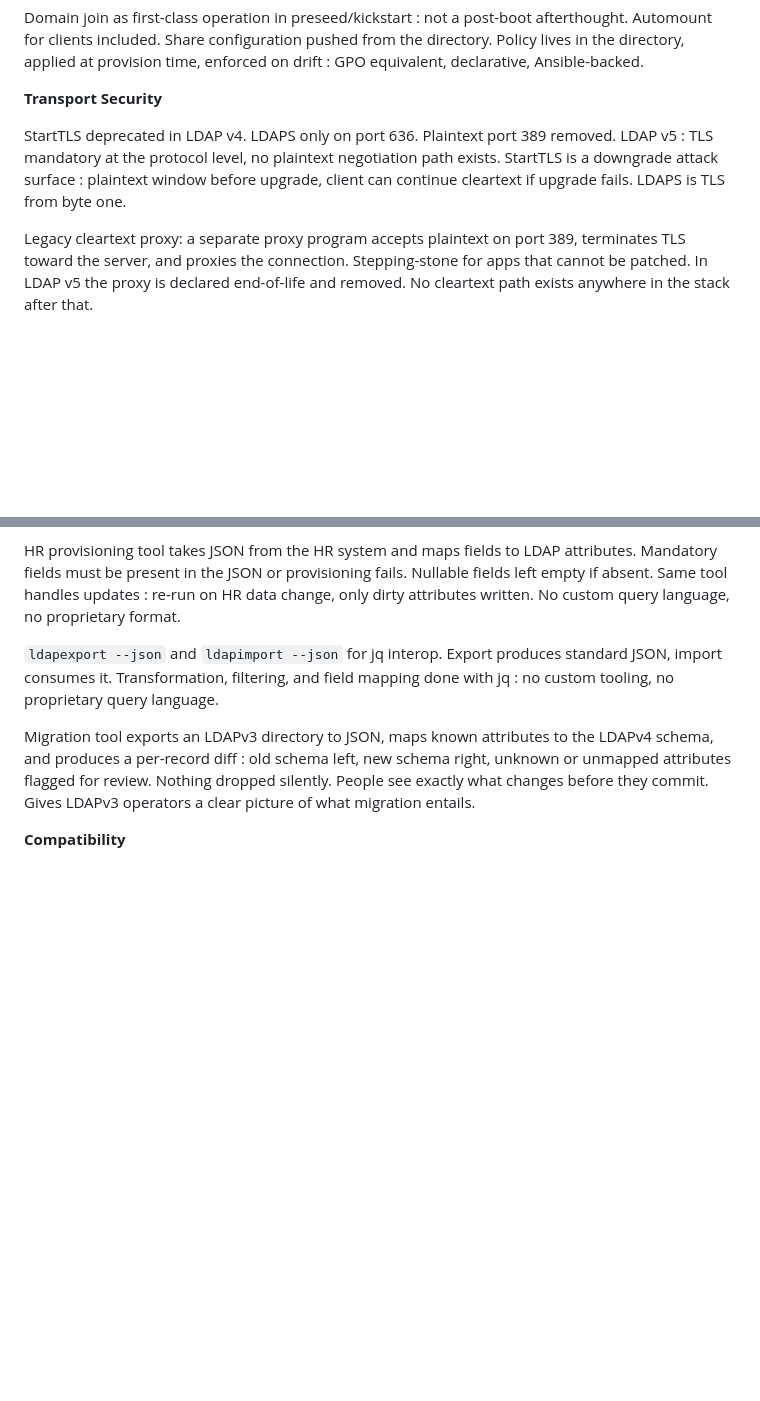
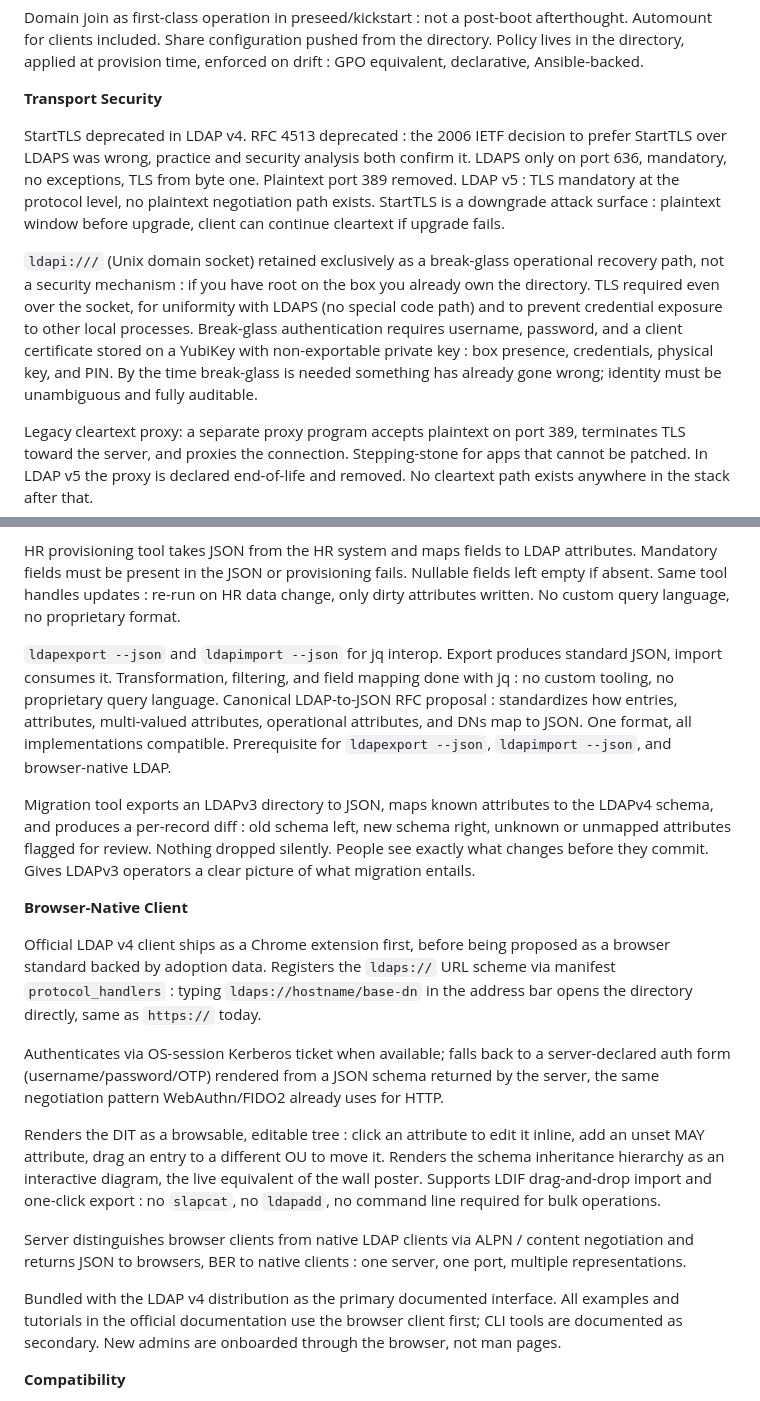
Before and after one commit to georgemarselis-nvi/pret-a-booter, a Markdown page: ldap4_design_document.md, 2 parts joined by grey strips. GitHub-like rendering; blank space fills up the shorter version.

Commit message:
ldap4_design_document.md: include a schema browser by default

```diff
--- a/ldap4_design_document.md
+++ b/ldap4_design_document.md
@@ -88,7 +88,9 @@ Domain join as first-class operation in preseed/kickstart : not a post-boot afte
 
 **Transport Security**
 
-StartTLS deprecated in LDAP v4. LDAPS only on port 636. Plaintext port 389 removed. LDAP v5 : TLS mandatory at the protocol level, no plaintext negotiation path exists. StartTLS is a downgrade attack surface : plaintext window before upgrade, client can continue cleartext if upgrade fails. LDAPS is TLS from byte one.
+StartTLS deprecated in LDAP v4. RFC 4513 deprecated : the 2006 IETF decision to prefer StartTLS over LDAPS was wrong, practice and security analysis both confirm it. LDAPS only on port 636, mandatory, no exceptions, TLS from byte one. Plaintext port 389 removed. LDAP v5 : TLS mandatory at the protocol level, no plaintext negotiation path exists. StartTLS is a downgrade attack surface : plaintext window before upgrade, client can continue cleartext if upgrade fails.
+
+`ldapi:///` (Unix domain socket) retained exclusively as a break-glass operational recovery path, not a security mechanism : if you have root on the box you already own the directory. TLS required even over the socket, for uniformity with LDAPS (no special code path) and to prevent credential exposure to other local processes. Break-glass authentication requires username, password, and a client certificate stored on a YubiKey with non-exportable private key : box presence, credentials, physical key, and PIN. By the time break-glass is needed something has already gone wrong; identity must be unambiguous and fully auditable.
 
 Legacy cleartext proxy: a separate proxy program accepts plaintext on port 389, terminates TLS toward the server, and proxies the connection. Stepping-stone for apps that cannot be patched. In LDAP v5 the proxy is declared end-of-life and removed. No cleartext path exists anywhere in the stack after that.
 
@@ -104,9 +106,21 @@ No binary blobs. The directory is not a fileserver. Binary attribute syntaxes (O
 
 HR provisioning tool takes JSON from the HR system and maps fields to LDAP attributes. Mandatory fields must be present in the JSON or provisioning fails. Nullable fields left empty if absent. Same tool handles updates : re-run on HR data change, only dirty attributes written. No custom query language, no proprietary format.
 
-`ldapexport --json` and `ldapimport --json` for jq interop. Export produces standard JSON, import consumes it. Transformation, filtering, and field mapping done with jq : no custom tooling, no proprietary query language.
+`ldapexport --json` and `ldapimport --json` for jq interop. Export produces standard JSON, import consumes it. Transformation, filtering, and field mapping done with jq : no custom tooling, no proprietary query language. Canonical LDAP-to-JSON RFC proposal : standardizes how entries, attributes, multi-valued attributes, operational attributes, and DNs map to JSON. One format, all implementations compatible. Prerequisite for `ldapexport --json`, `ldapimport --json`, and browser-native LDAP.
 
 Migration tool exports an LDAPv3 directory to JSON, maps known attributes to the LDAPv4 schema, and produces a per-record diff : old schema left, new schema right, unknown or unmapped attributes flagged for review. Nothing dropped silently. People see exactly what changes before they commit. Gives LDAPv3 operators a clear picture of what migration entails.
+
+**Browser-Native Client**
+
+Official LDAP v4 client ships as a Chrome extension first, before being proposed as a browser standard backed by adoption data. Registers the `ldaps://` URL scheme via manifest `protocol_handlers` : typing `ldaps://hostname/base-dn` in the address bar opens the directory directly, same as `https://` today.
+
+Authenticates via OS-session Kerberos ticket when available; falls back to a server-declared auth form (username/password/OTP) rendered from a JSON schema returned by the server, the same negotiation pattern WebAuthn/FIDO2 already uses for HTTP.
+
+Renders the DIT as a browsable, editable tree : click an attribute to edit it inline, add an unset MAY attribute, drag an entry to a different OU to move it. Renders the schema inheritance hierarchy as an interactive diagram, the live equivalent of the wall poster. Supports LDIF drag-and-drop import and one-click export : no `slapcat`, no `ldapadd`, no command line required for bulk operations.
+
+Server distinguishes browser clients from native LDAP clients via ALPN / content negotiation and returns JSON to browsers, BER to native clients : one server, one port, multiple representations.
+
+Bundled with the LDAP v4 distribution as the primary documented interface. All examples and tutorials in the official documentation use the browser client first; CLI tools are documented as secondary. New admins are onboarded through the browser, not man pages.
 
 **Compatibility**
 
```
